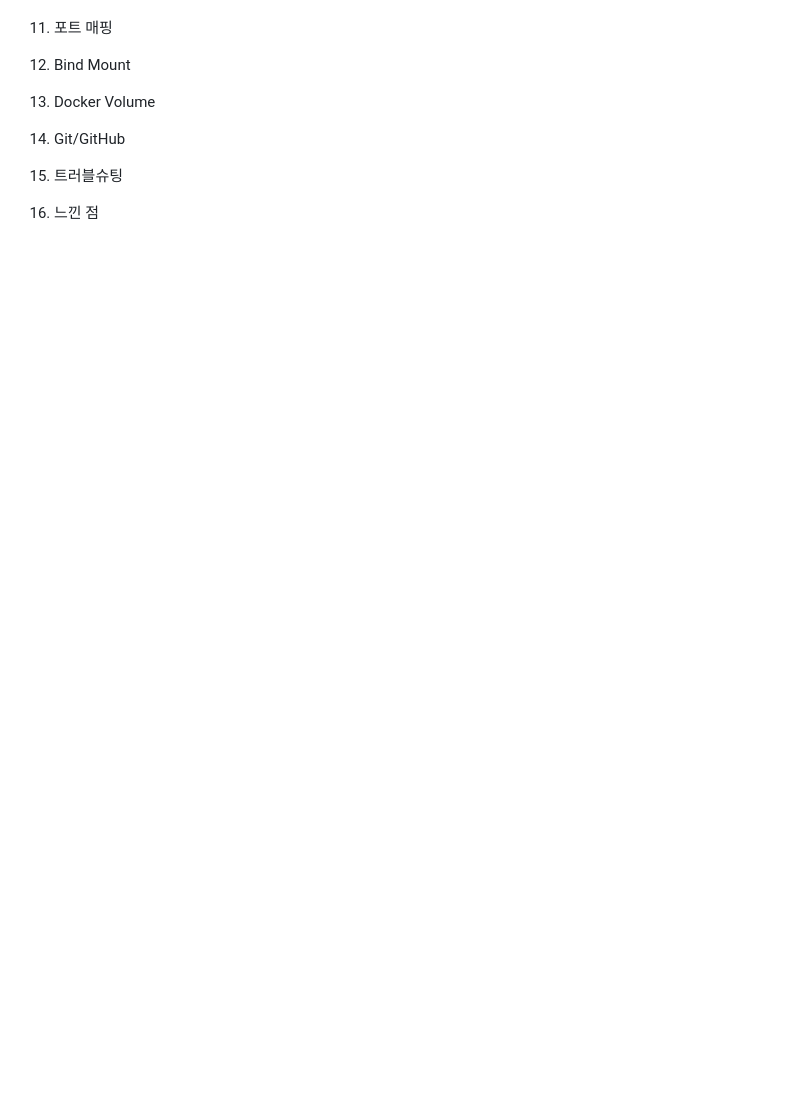
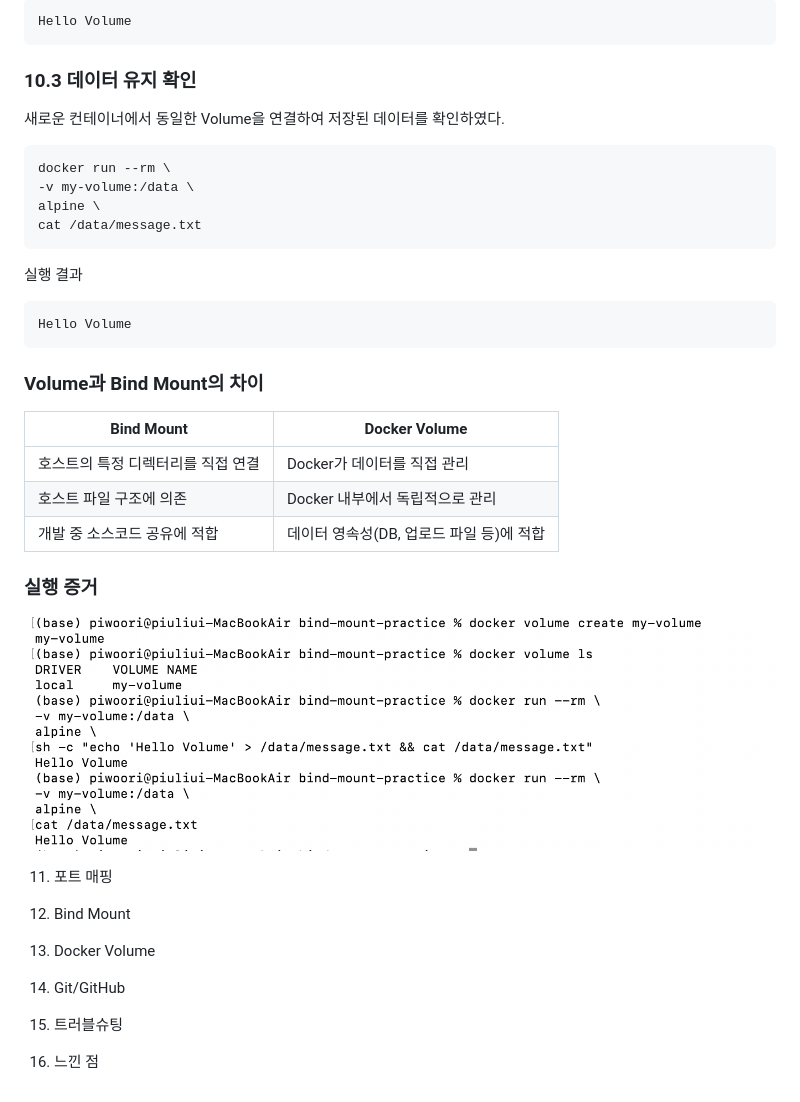
Before and after one commit to piwoori/mission01-dev-workstation, a Markdown page: README.md, the part around the change printed below. GitHub-like rendering; pictures changed too: images/docker-volume.png (added); blank space fills up the shorter version.

Commit message:
feat: add bind mount and Docker volume practice

````diff
--- a/README.md
+++ b/README.md
@@ -404,3 +479,35 @@ docker images
+```text
+Hello Volume
+```
+
+### 10.3 데이터 유지 확인
+
+새로운 컨테이너에서 동일한 Volume을 연결하여 저장된 데이터를 확인하였다.
+
+```bash
+docker run --rm \
+-v my-volume:/data \
+alpine \
+cat /data/message.txt
+```
+
+실행 결과
+
+```text
+Hello Volume
+```
+
+### Volume과 Bind Mount의 차이
+
+| Bind Mount | Docker Volume |
+|------------|---------------|
+| 호스트의 특정 디렉터리를 직접 연결 | Docker가 데이터를 직접 관리 |
+| 호스트 파일 구조에 의존 | Docker 내부에서 독립적으로 관리 |
+| 개발 중 소스코드 공유에 적합 | 데이터 영속성(DB, 업로드 파일 등)에 적합 |
+
+### 실행 증거
+
+![Docker Volume 실습](images/docker-volume.png)
 
 11. 포트 매핑
 
````
Also changed, not shown: other parts of README.md (+77 -2 lines), images/bind-mount.png (added), 1 other file.
